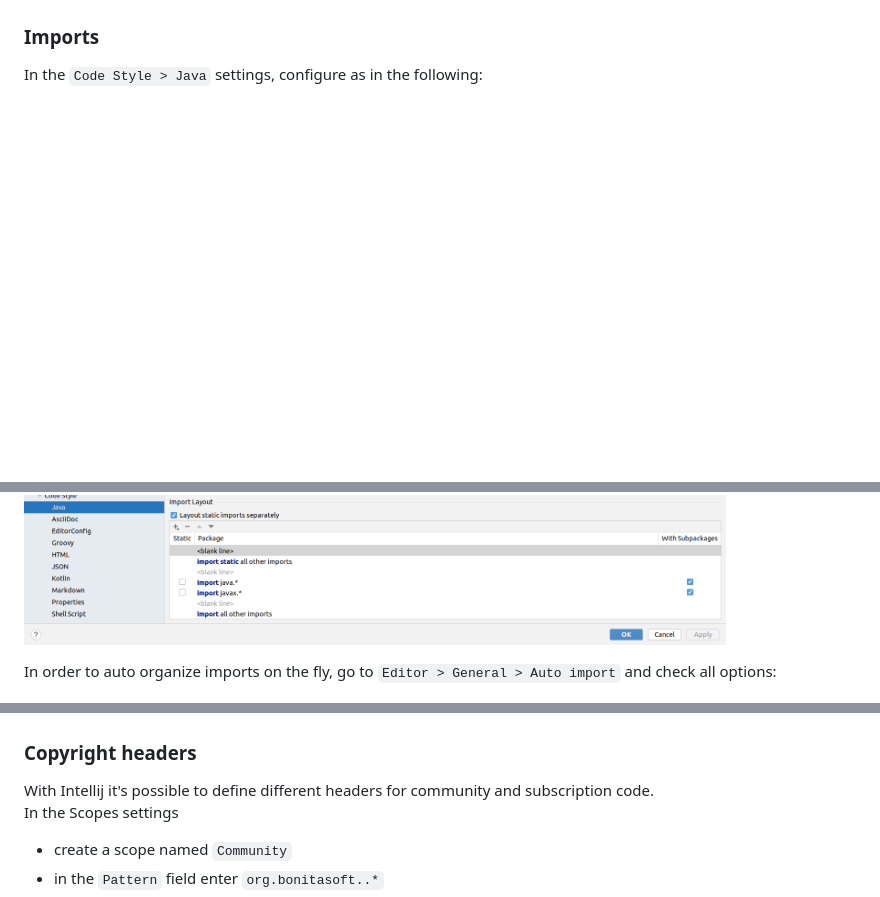
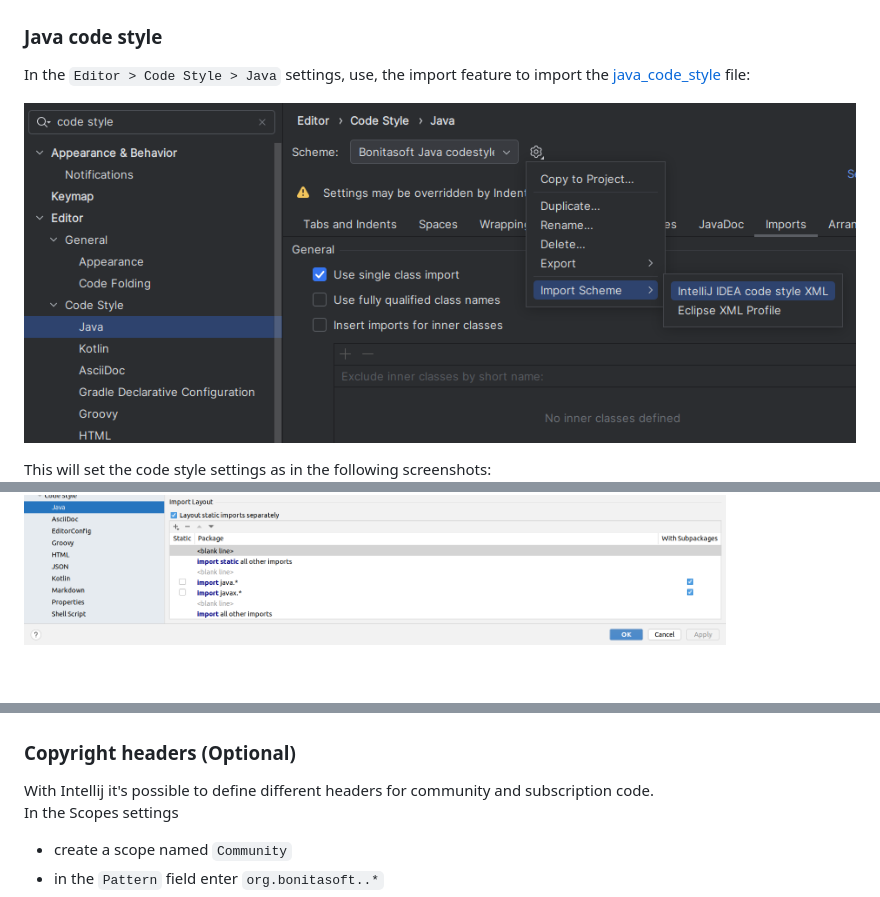
Before and after one commit to bonitasoft/bonita-developer-resources, a Markdown page: codestyle/README.md, 3 parts joined by grey strips. Drawn GitHub-style; pictures changed too: codestyle/doc/intellij_codestyle_import_settings.png (added); blank space fills up the shorter version.

Commit message:
docs(IntelliJ): improve setup
by simplifying the IntelliJ setup: import settings directly instead of
configuring by hand step by step.

```diff
--- a/codestyle/README.md
+++ b/codestyle/README.md
@@ -35,19 +35,19 @@ Then in the plugin settings, configure as in the following:
 
 ![intellij formatter](doc/intellij_formatter.png)
 
-### Imports
+### Java code style
 
-In the `Code Style > Java` settings, configure as in the following:
+In the `Editor > Code Style > Java` settings, use, the import feature to import the [java_code_style](Bonitasoft_Java_codestyle_IntelliJ_IDEA.xml) file:
 
+![importing intellij java code style](doc/intellij_codestyle_import_settings.png)
+
+This will set the code style settings as in the following screenshots:
 ![intellij imports](doc/intellij_imports.png)
-
-
-In order to auto organize imports on the fly, go to `Editor > General > Auto import` and check all options:
 
 ![intellij auto import](doc/intellij_auto_import.png)
 
 
-### Copyright headers
+### Copyright headers (Optional)
 
 With Intellij it's possible to define different headers for community and subscription code.
 In the Scopes settings
```
Also changed, not shown: 1 other file.
